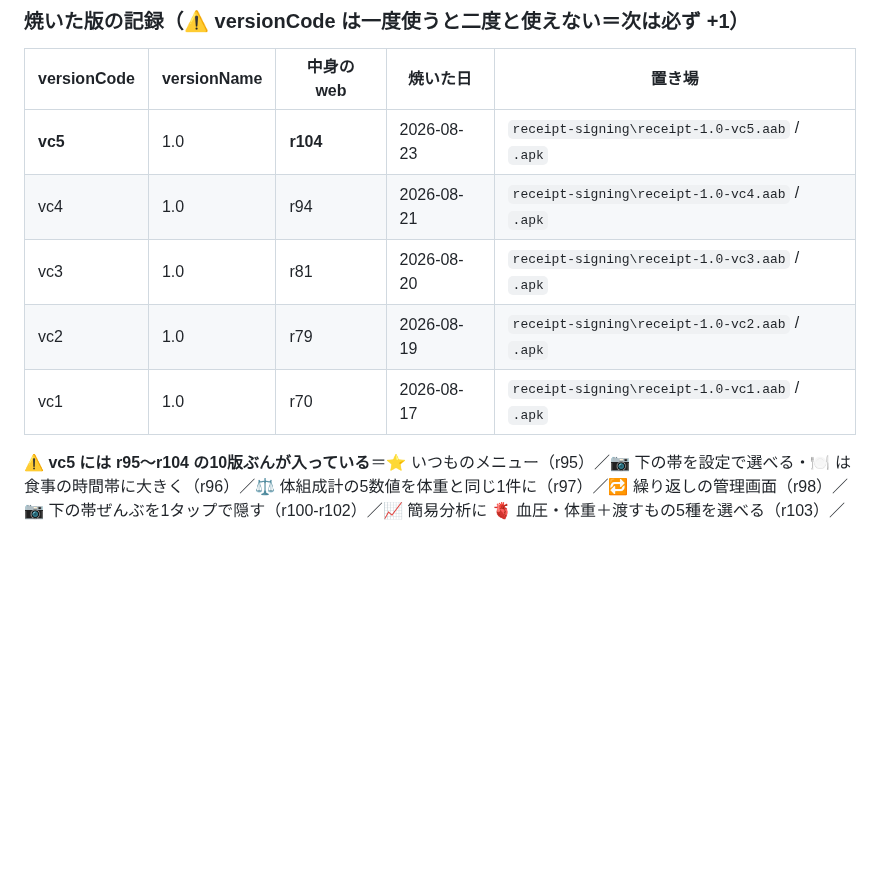
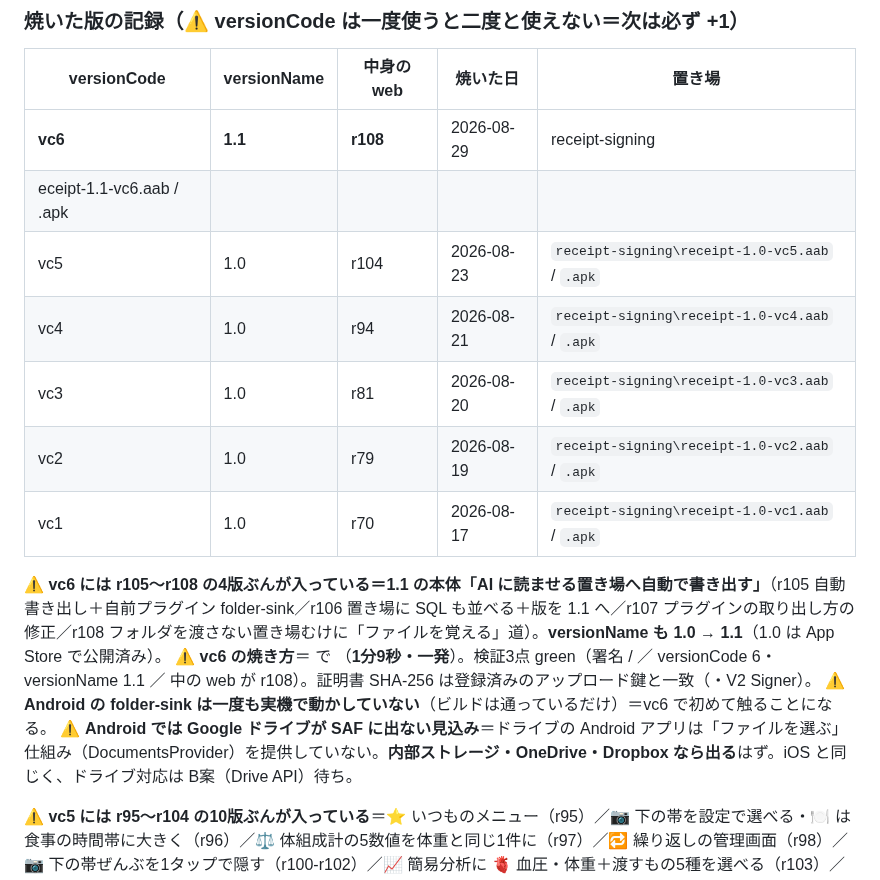
Before and after one commit to yutsutke/photo-memory-spike, a Markdown page: receipt-spike/BUILD-android.md, the part around the change. Rendered like a GitHub page; blank space fills up the shorter version.

Commit message:
docs(receipt): 🤖 vc6（1.1・web r108）を焼いた＝Play 用の署名付き AAB
BUILD_NUMBER=6 で clean bundleRelease assembleRelease（1分9秒・一発）。
検証3点 green＝署名 META-INF/RECEIPT-.SF/.RSA（証明書 a7911190…bd4b＝Play に
登録済みのアップロード鍵と一致）／versionCode 6・versionName 1.1／中の web が r108。

中身＝r105-r108＝1.1 の本体「AI に読ませる置き場へ自動で書き出す」。
⚠ Android の folder-sink は一度も実機で動かしていない（ビルドが通っているだけ）。
⚠ Android では Google ドライブが SAF に出ない見込み（Drive の Android アプリは
DocumentsProvider を出していない）＝内部ストレージ・OneDrive・Dropbox なら出るはず。

Co-Authored-By: Claude Opus 5 <noreply@anthropic.com>

```diff
--- a/receipt-spike/BUILD-android.md
+++ b/receipt-spike/BUILD-android.md
@@ -18,11 +18,18 @@
 
 | versionCode | versionName | 中身の web | 焼いた日 | 置き場 |
 |---|---|---|---|---|
-| **vc5** | 1.0 | **r104** | 2026-08-23 | `receipt-signing\receipt-1.0-vc5.aab` / `.apk` |
+| **vc6** | **1.1** | **r108** | 2026-08-29 | receipt-signing
+eceipt-1.1-vc6.aab / .apk |
+| vc5 | 1.0 | r104 | 2026-08-23 | `receipt-signing\receipt-1.0-vc5.aab` / `.apk` |
 | vc4 | 1.0 | r94 | 2026-08-21 | `receipt-signing\receipt-1.0-vc4.aab` / `.apk` |
 | vc3 | 1.0 | r81 | 2026-08-20 | `receipt-signing\receipt-1.0-vc3.aab` / `.apk` |
 | vc2 | 1.0 | r79 | 2026-08-19 | `receipt-signing\receipt-1.0-vc2.aab` / `.apk` |
 | vc1 | 1.0 | r70 | 2026-08-17 | `receipt-signing\receipt-1.0-vc1.aab` / `.apk` |
+
+⚠ **vc6 には r105〜r108 の4版ぶんが入っている＝1.1 の本体「AI に読ませる置き場へ自動で書き出す」**（r105 自動書き出し＋自前プラグイン folder-sink／r106 置き場に SQL も並べる＋版を 1.1 へ／r107 プラグインの取り出し方の修正／r108 フォルダを渡さない置き場むけに「ファイルを覚える」道）。**versionName も 1.0 → 1.1**（1.0 は App Store で公開済み）。
+⚠ **vc6 の焼き方**＝ で （**1分9秒・一発**）。検証3点 green（署名 / ／ versionCode 6・versionName 1.1 ／ 中の web が r108）。証明書 SHA-256 は登録済みのアップロード鍵と一致（・V2 Signer）。
+⚠ **Android の folder-sink は一度も実機で動かしていない**（ビルドは通っているだけ）＝vc6 で初めて触ることになる。
+⚠ **Android では Google ドライブが SAF に出ない見込み**＝ドライブの Android アプリは「ファイルを選ぶ」仕組み（DocumentsProvider）を提供していない。**内部ストレージ・OneDrive・Dropbox なら出る**はず。iOS と同じく、ドライブ対応は B案（Drive API）待ち。
 
 ⚠ **vc5 には r95〜r104 の10版ぶんが入っている**＝⭐ いつものメニュー（r95）／📷 下の帯を設定で選べる・🍽 は食事の時間帯に大きく（r96）／⚖ 体組成計の5数値を体重と同じ1件に（r97）／🔁 繰り返しの管理画面（r98）／📷 下の帯ぜんぶを1タップで隠す（r100-r102）／📈 簡易分析に 🫀 血圧・体重＋渡すもの5種を選べる（r103）／🩹 iPhone で 📋🔁⭐ が無反応だったのを修正（r104）。
 ⚠ **vc5 の焼き方**＝`BUILD_NUMBER=5` で `clean bundleRelease assembleRelease`（**59秒・一発**）。検証3点 green（署名 `META-INF/RECEIPT-.SF`/`.RSA` ／ versionCode 5 ／ 中の web が r104）。証明書 SHA-256 は登録済みのアップロード鍵と一致（`a7911190…bd4b`・V2 Signer）。
```
